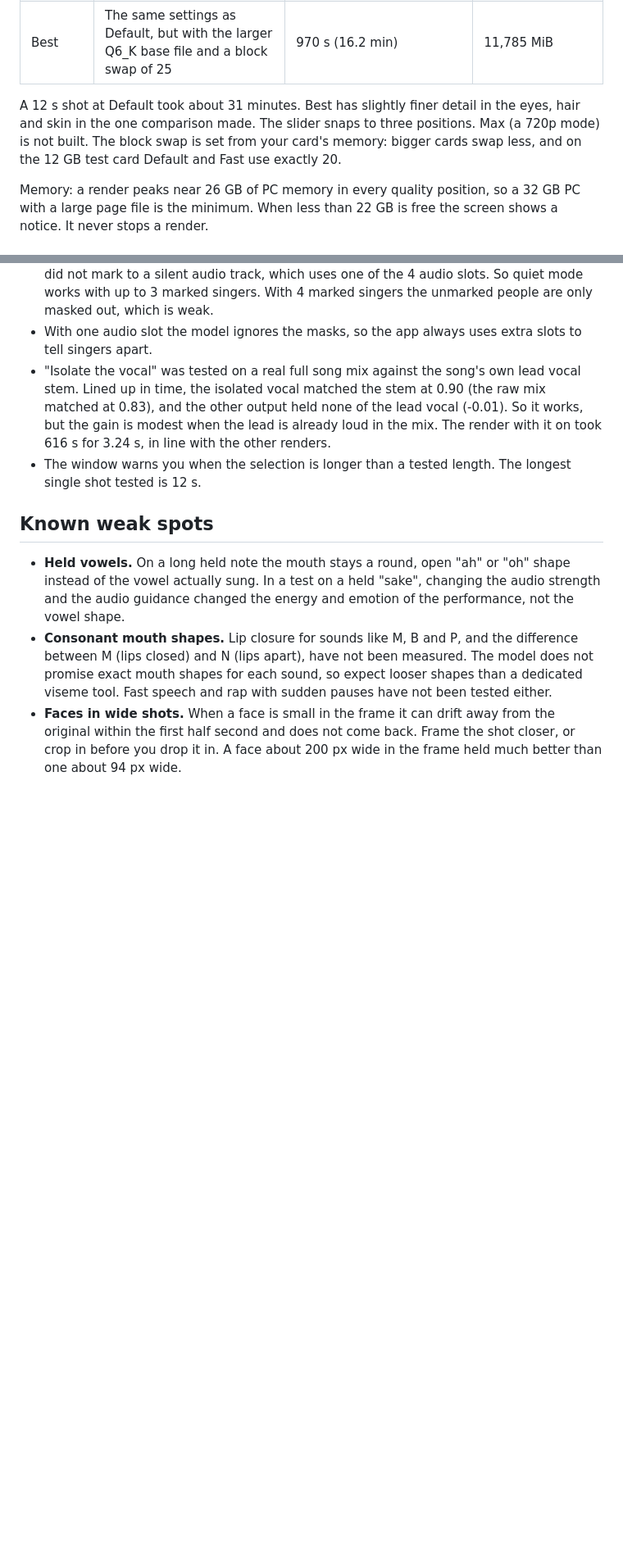
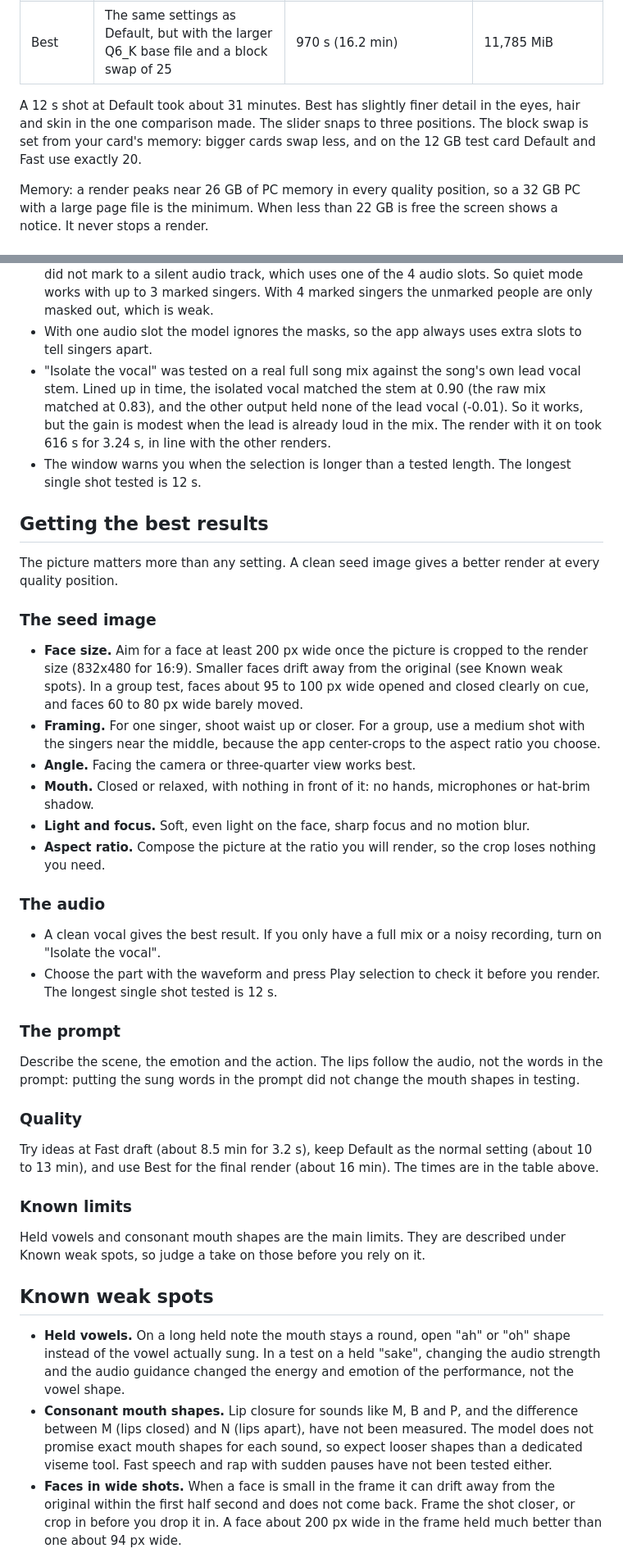
Before and after one commit to A-Nobody4980/lip-service, a Markdown page: README.md, 2 parts joined by grey strips. Shown at 82% size. Rendered like a GitHub page; blank space fills up the shorter version.

```diff
--- a/README.md
+++ b/README.md
@@ -36,7 +40,7 @@ Measured on an RTX 5070 (12 GB), one 3.24 s clip per mode, including loading the
 | Default | The look the project is tuned on: Wan 2.1 Q4_K_M base, 6 steps, lightx2v LoRA, block swap 20 | 616 to 787 s (10 to 13 min), from earlier runs that varied with other programs running | 11,852 MiB |
 | Best | The same settings as Default, but with the larger Q6_K base file and a block swap of 25 | 970 s (16.2 min) | 11,785 MiB |
 
-A 12 s shot at Default took about 31 minutes. Best has slightly finer detail in the eyes, hair and skin in the one comparison made. The slider snaps to three positions. Max (a 720p mode) is not built. The block swap is set from your card's memory: bigger cards swap less, and on the 12 GB test card Default and Fast use exactly 20.
+A 12 s shot at Default took about 31 minutes. Best has slightly finer detail in the eyes, hair and skin in the one comparison made. The slider snaps to three positions. The block swap is set from your card's memory: bigger cards swap less, and on the 12 GB test card Default and Fast use exactly 20.
 
 Memory: a render peaks near 26 GB of PC memory in every quality position, so a 32 GB PC with a large page file is the minimum. When less than 22 GB is free the screen shows a notice. It never stops a render.
 
@@ -52,6 +56,36 @@ Memory: a render peaks near 26 GB of PC memory in every quality position, so a 3
 - "Isolate the vocal" was tested on a real full song mix against the song's own lead vocal stem. Lined up in time, the isolated vocal matched the stem at 0.90 (the raw mix matched at 0.83), and the other output held none of the lead vocal (-0.01). So it works, but the gain is modest when the lead is already loud in the mix. The render with it on took 616 s for 3.24 s, in line with the other renders.
 - The window warns you when the selection is longer than a tested length. The longest single shot tested is 12 s.
 
+## Getting the best results
+
+The picture matters more than any setting. A clean seed image gives a better render at every quality position.
+
+### The seed image
+
+- **Face size.** Aim for a face at least 200 px wide once the picture is cropped to the render size (832x480 for 16:9). Smaller faces drift away from the original (see Known weak spots). In a group test, faces about 95 to 100 px wide opened and closed clearly on cue, and faces 60 to 80 px wide barely moved.
+- **Framing.** For one singer, shoot waist up or closer. For a group, use a medium shot with the singers near the middle, because the app center-crops to the aspect ratio you choose.
+- **Angle.** Facing the camera or three-quarter view works best.
+- **Mouth.** Closed or relaxed, with nothing in front of it: no hands, microphones or hat-brim shadow.
+- **Light and focus.** Soft, even light on the face, sharp focus and no motion blur.
+- **Aspect ratio.** Compose the picture at the ratio you will render, so the crop loses nothing you need.
+
+### The audio
+
+- A clean vocal gives the best result. If you only have a full mix or a noisy recording, turn on "Isolate the vocal".
+- Choose the part with the waveform and press Play selection to check it before you render. The longest single shot tested is 12 s.
+
+### The prompt
+
+Describe the scene, the emotion and the action. The lips follow the audio, not the words in the prompt: putting the sung words in the prompt did not change the mouth shapes in testing.
+
+### Quality
+
+Try ideas at Fast draft (about 8.5 min for 3.2 s), keep Default as the normal setting (about 10 to 13 min), and use Best for the final render (about 16 min). The times are in the table above.
+
+### Known limits
+
+Held vowels and consonant mouth shapes are the main limits. They are described under Known weak spots, so judge a take on those before you rely on it.
+
 ## Known weak spots
 
 - **Held vowels.** On a long held note the mouth stays a round, open "ah" or "oh" shape instead of the vowel actually sung. In a test on a held "sake", changing the audio strength and the audio guidance changed the energy and emotion of the performance, not the vowel shape.
```
Also changed, not shown: other parts of README.md (+30 -4 lines), docs/api.md (+1 -1 lines), docs/demo-thumbnail.jpg (added), 7 other files.
